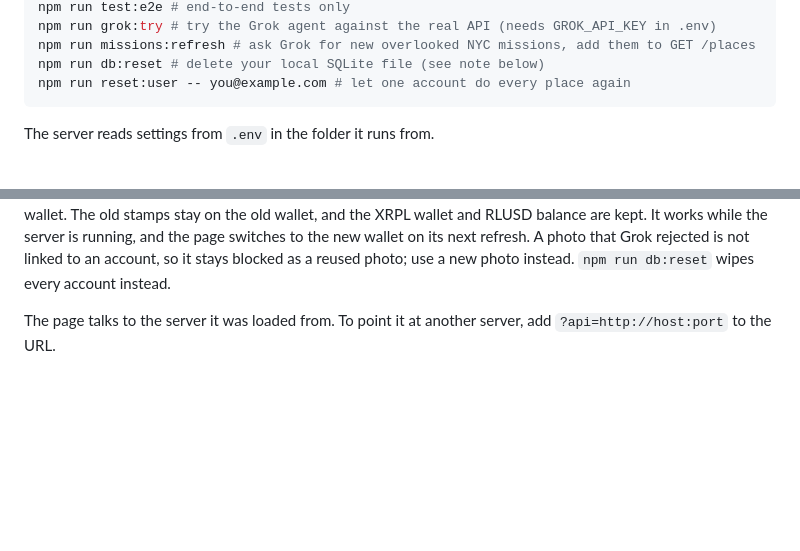
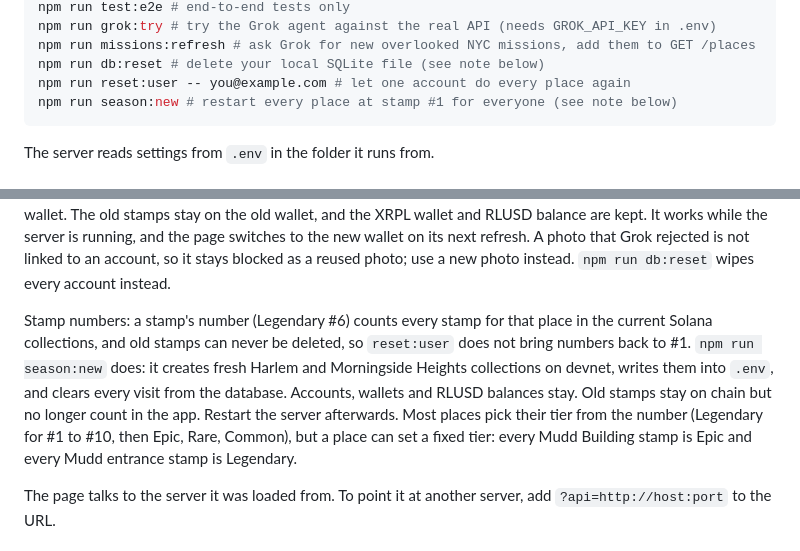
Before and after one commit to Rudra1729/DivHacks, a Markdown page: README.md, 2 parts joined by grey strips. Rendered like a GitHub page; blank space fills up the shorter version.

Commit message:
Document season:new and fixed stamp tiers
Co-authored-by: Cursor <cursoragent@cursor.com>

````diff
--- a/README.md
+++ b/README.md
@@ -37,6 +37,7 @@ npm run grok:try # try the Grok agent against the real API (needs GROK_API_KEY i
 npm run missions:refresh # ask Grok for new overlooked NYC missions, add them to GET /places
 npm run db:reset # delete your local SQLite file (see note below)
 npm run reset:user -- you@example.com # let one account do every place again
+npm run season:new # restart every place at stamp #1 for everyone (see note below)
 ```
 
 The server reads settings from `.env` in the folder it runs from.
@@ -80,6 +81,17 @@ server is running, and the page switches to the new wallet on its next
 refresh. A photo that Grok rejected is not linked to an account, so it stays
 blocked as a reused photo; use a new photo instead. `npm run db:reset` wipes
 every account instead.
+
+Stamp numbers: a stamp's number (Legendary #6) counts every stamp for that
+place in the current Solana collections, and old stamps can never be deleted,
+so `reset:user` does not bring numbers back to #1. `npm run season:new` does:
+it creates fresh Harlem and Morningside Heights collections on devnet, writes
+them into `.env`, and clears every visit from the database. Accounts, wallets
+and RLUSD balances stay. Old stamps stay on chain but no longer count in the
+app. Restart the server afterwards. Most places pick their tier from the
+number (Legendary for #1 to #10, then Epic, Rare, Common), but a place can set
+a fixed tier: every Mudd Building stamp is Epic and every Mudd entrance stamp
+is Legendary.
 
 The page talks to the server it was loaded from. To point it at another
 server, add `?api=http://host:port` to the URL.
````
